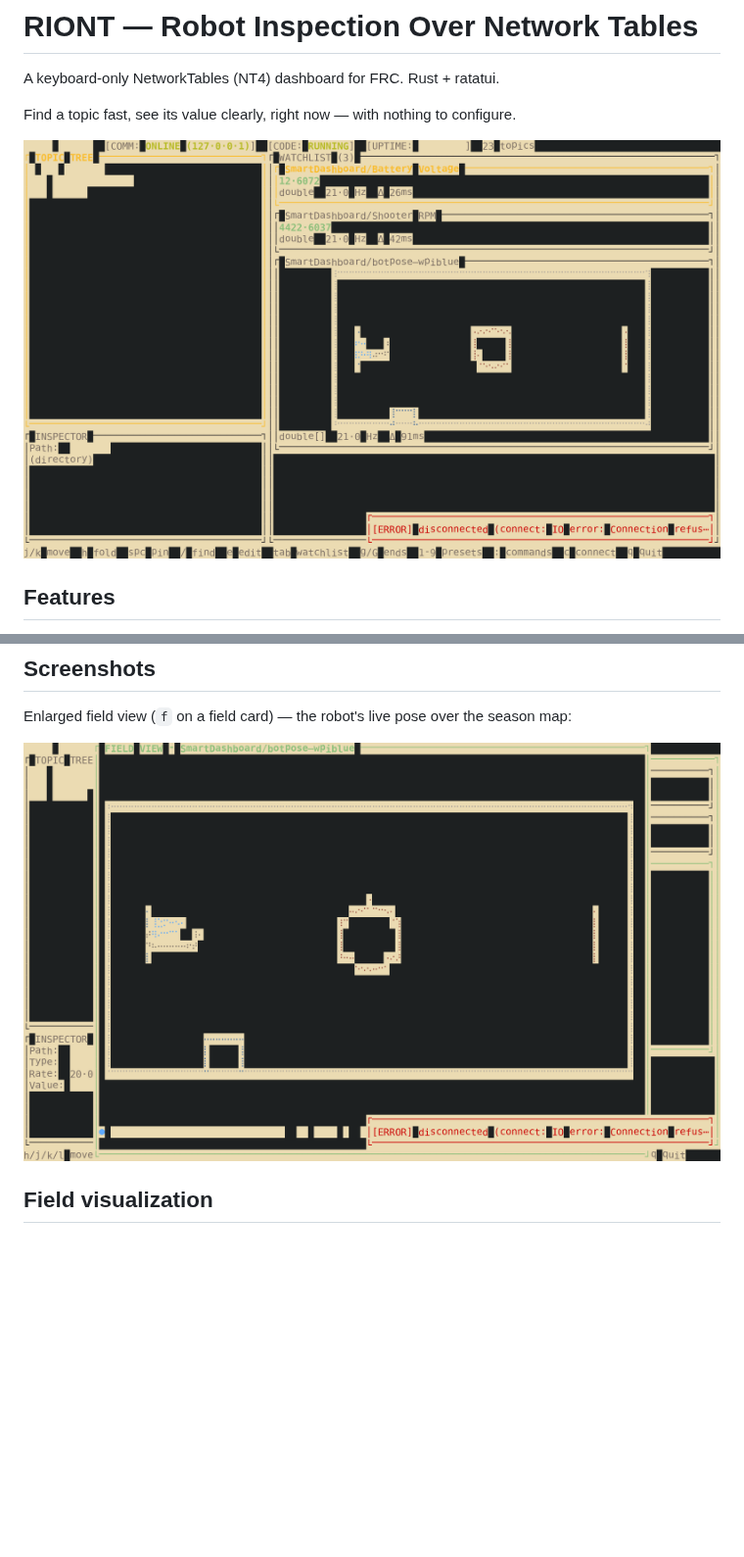
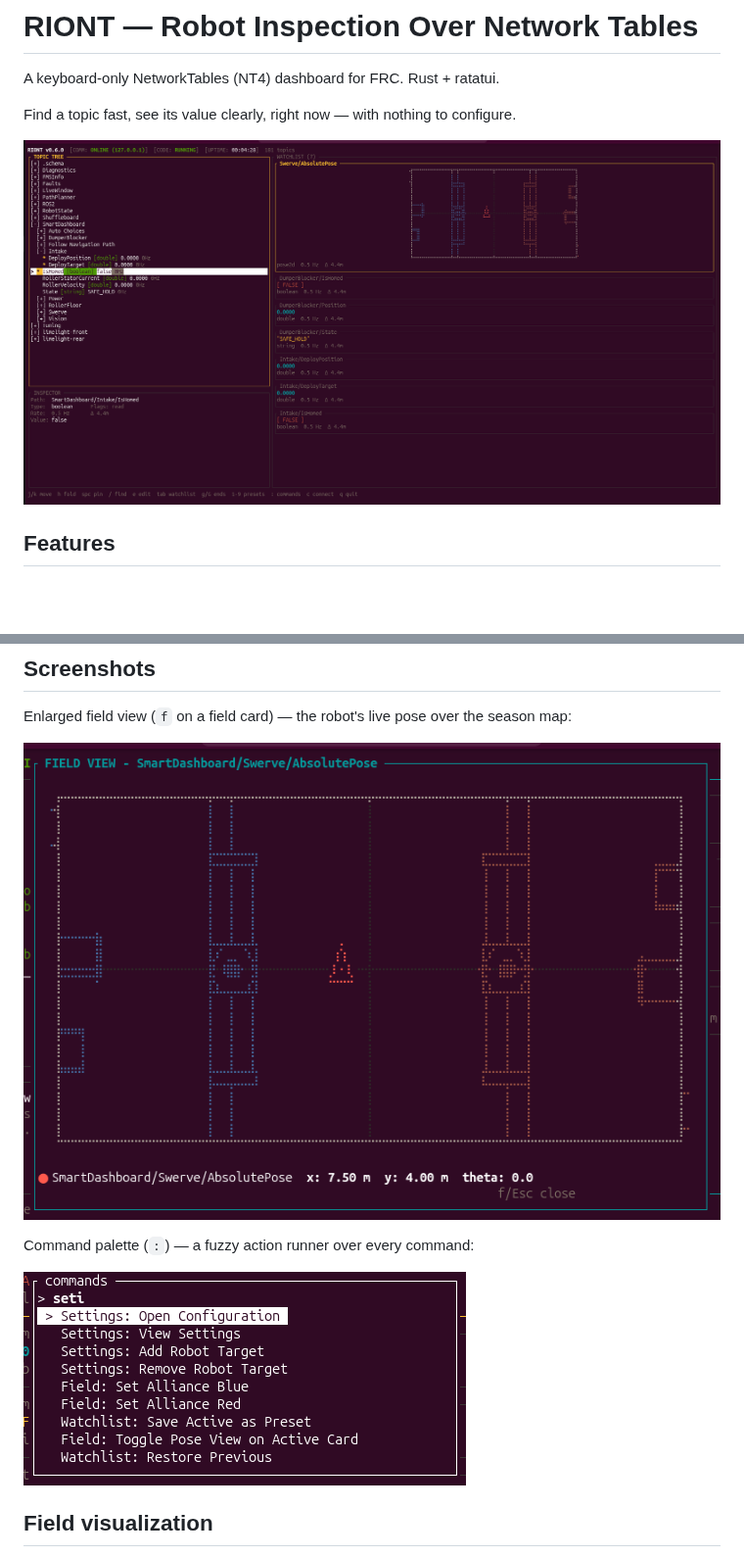
Before and after one commit to lukalyc/RIoNT, a Markdown page: README.md, 2 parts joined by grey strips. Shown at 98% size. GitHub-like rendering; pictures changed too: docs/screenshot-field.png, docs/screenshot-main.png, docs/screenshot-palette.png (added); blank space fills up the shorter version.

```diff
--- a/README.md
+++ b/README.md
@@ -61,6 +61,10 @@ Enlarged field view (`f` on a field card) — the robot's live pose over the
 season map:
 
 ![RIONT enlarged field view](docs/screenshot-field.png)
+
+Command palette (`:`) — a fuzzy action runner over every command:
+
+![RIONT command palette](docs/screenshot-palette.png)
 
 ## Field visualization
 
```
Also changed, not shown: CHANGELOG.md (+4 -3 lines), docs/inspect-main.jpg (deleted).
